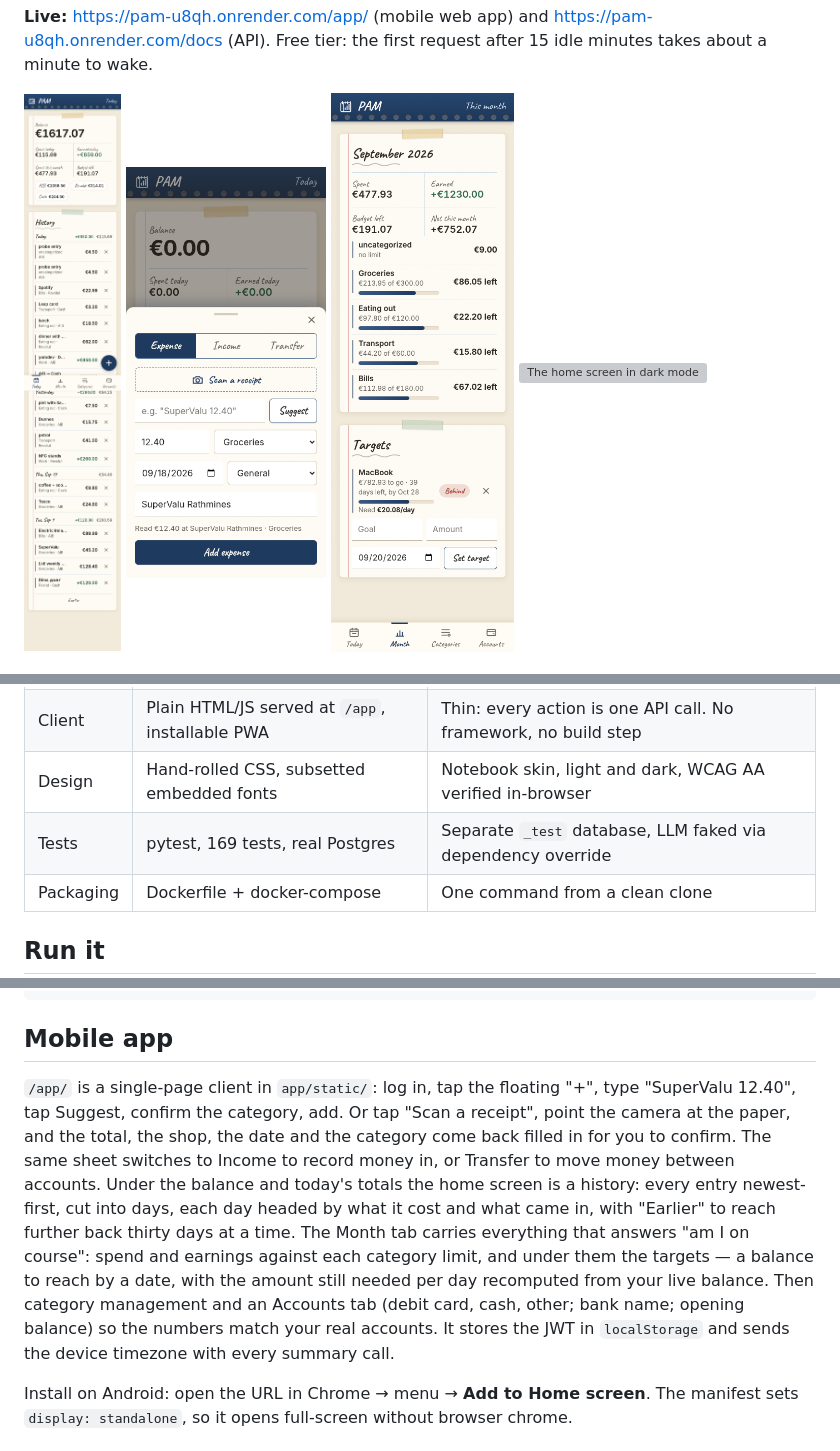
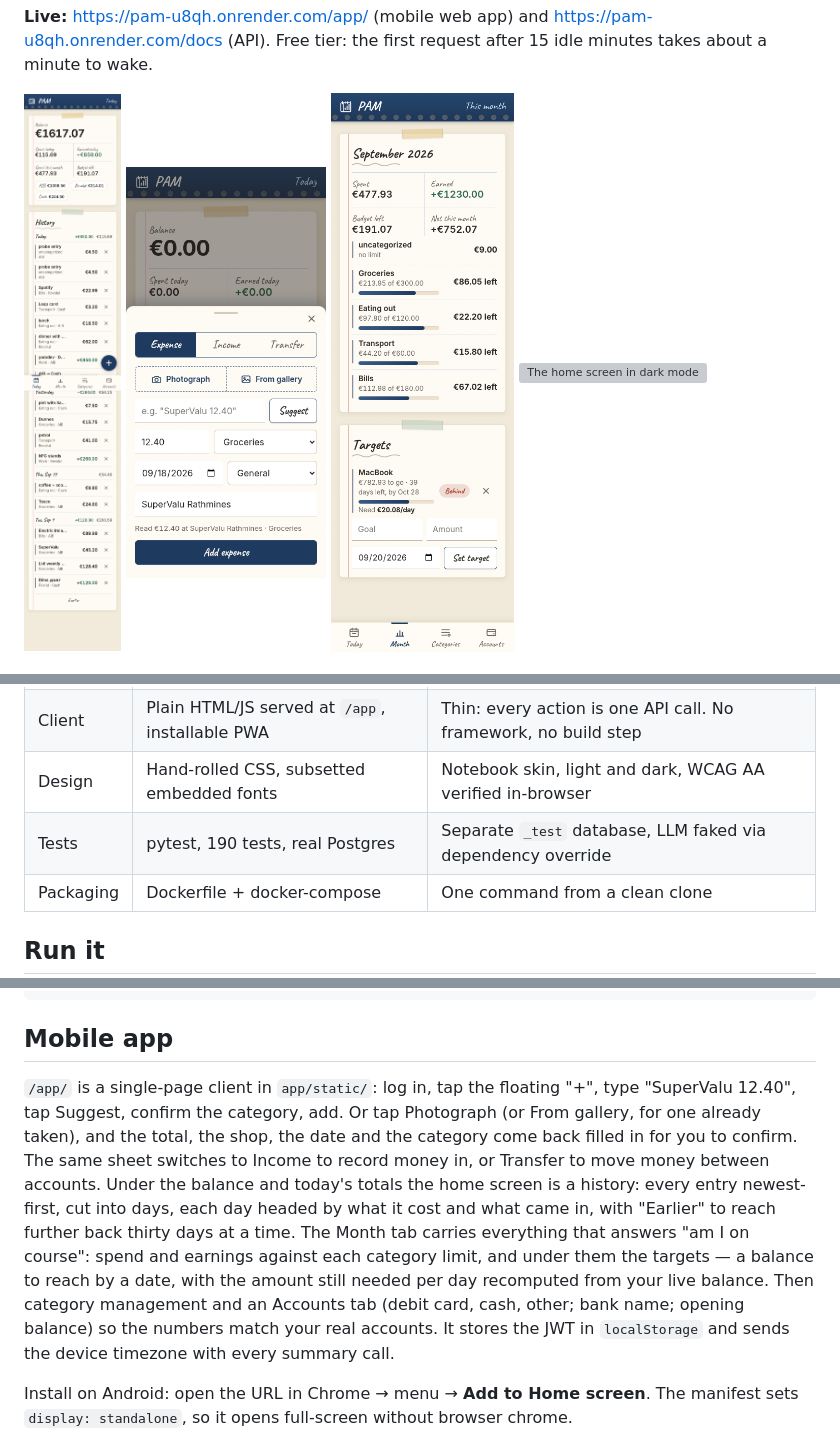
Before and after one commit to vldrshvc/PAM, a Markdown page: README.md, 3 parts joined by grey strips. GitHub-like rendering; pictures changed too: docs/app-scan.png; grey boxes are pictures that could not be loaded.

```diff
--- a/README.md
+++ b/README.md
@@ -29,7 +29,7 @@ Styled as a paper notebook, light and dark. The rules behind it are in
 | LLM | Any OpenAI-compatible chat endpoint | Provider is configuration, not code. Gemini free tier by default |
 | Client | Plain HTML/JS served at `/app`, installable PWA | Thin: every action is one API call. No framework, no build step |
 | Design | Hand-rolled CSS, subsetted embedded fonts | Notebook skin, light and dark, WCAG AA verified in-browser |
-| Tests | pytest, 169 tests, real Postgres | Separate `_test` database, LLM faked via dependency override |
+| Tests | pytest, 190 tests, real Postgres | Separate `_test` database, LLM faked via dependency override |
 | Packaging | Dockerfile + docker-compose | One command from a clean clone |
 
 ## Run it
@@ -84,7 +84,7 @@ curl -H "$AUTH" "localhost:8000/summary/daily?tz=Europe/Dublin"
 
 ## Mobile app
 
-`/app/` is a single-page client in `app/static/`: log in, tap the floating "+", type "SuperValu 12.40", tap Suggest, confirm the category, add. Or tap "Scan a receipt", point the camera at the paper, and the total, the shop, the date and the category come back filled in for you to confirm. The same sheet switches to Income to record money in, or Transfer to move money between accounts. Under the balance and today's totals the home screen is a history: every entry newest-first, cut into days, each day headed by what it cost and what came in, with "Earlier" to reach further back thirty days at a time. The Month tab carries everything that answers "am I on course": spend and earnings against each category limit, and under them the targets — a balance to reach by a date, with the amount still needed per day recomputed from your live balance. Then category management and an Accounts tab (debit card, cash, other; bank name; opening balance) so the numbers match your real accounts. It stores the JWT in `localStorage` and sends the device timezone with every summary call.
+`/app/` is a single-page client in `app/static/`: log in, tap the floating "+", type "SuperValu 12.40", tap Suggest, confirm the category, add. Or tap Photograph (or From gallery, for one already taken), and the total, the shop, the date and the category come back filled in for you to confirm. The same sheet switches to Income to record money in, or Transfer to move money between accounts. Under the balance and today's totals the home screen is a history: every entry newest-first, cut into days, each day headed by what it cost and what came in, with "Earlier" to reach further back thirty days at a time. The Month tab carries everything that answers "am I on course": spend and earnings against each category limit, and under them the targets — a balance to reach by a date, with the amount still needed per day recomputed from your live balance. Then category management and an Accounts tab (debit card, cash, other; bank name; opening balance) so the numbers match your real accounts. It stores the JWT in `localStorage` and sends the device timezone with every summary call.
 
 Install on Android: open the URL in Chrome → menu → **Add to Home screen**. The manifest sets `display: standalone`, so it opens full-screen without browser chrome.
 
```
Also changed, not shown: other parts of README.md (+2 -2 lines), PROGRESS.md (+46 -0 lines), docs/STYLE.md (+4 -3 lines), 8 other files.
